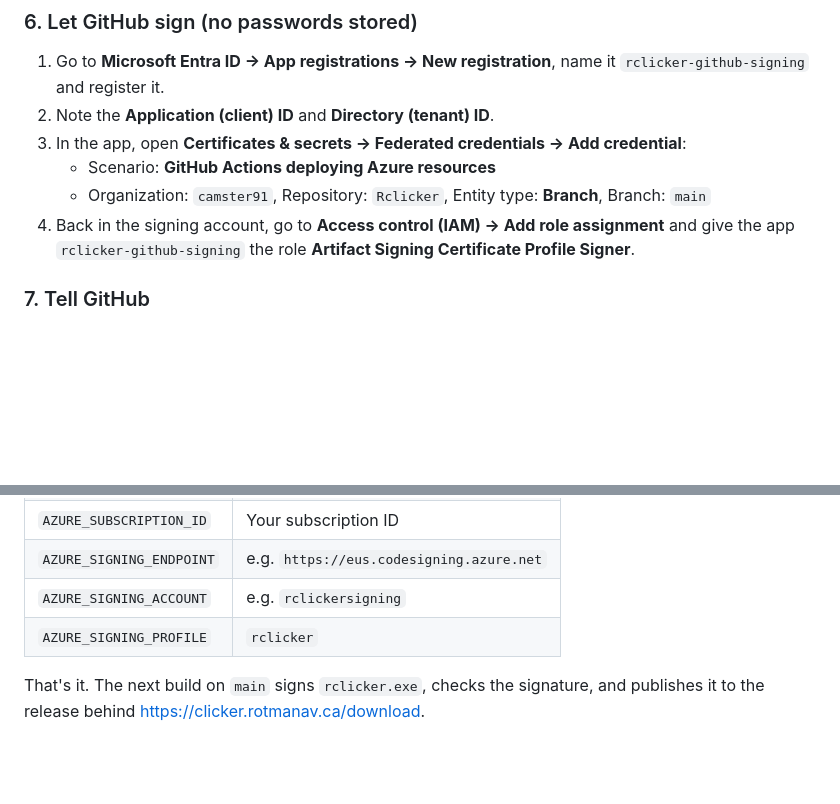
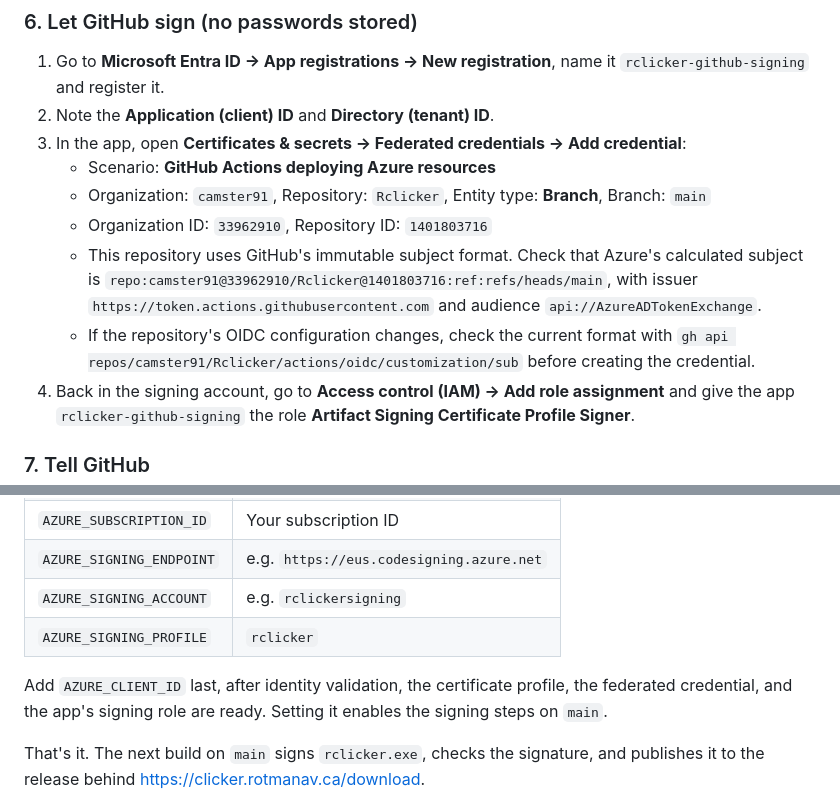
Before and after one commit to camster91/Rclicker, a Markdown page: docs/code-signing.md, 2 parts joined by grey strips. Rendered like a GitHub page; blank space fills up the shorter version.

Commit message:
Document immutable GitHub signing identity and activation order

```diff
--- a/docs/code-signing.md
+++ b/docs/code-signing.md
@@ -43,6 +43,9 @@ Until the setup below is done, the signing steps in CI are simply skipped.
 3. In the app, open **Certificates & secrets → Federated credentials → Add credential**:
    - Scenario: **GitHub Actions deploying Azure resources**
    - Organization: `camster91`, Repository: `Rclicker`, Entity type: **Branch**, Branch: `main`
+   - Organization ID: `33962910`, Repository ID: `1401803716`
+   - This repository uses GitHub's immutable subject format. Check that Azure's calculated subject is `repo:camster91@33962910/Rclicker@1401803716:ref:refs/heads/main`, with issuer `https://token.actions.githubusercontent.com` and audience `api://AzureADTokenExchange`.
+   - If the repository's OIDC configuration changes, check the current format with `gh api repos/camster91/Rclicker/actions/oidc/customization/sub` before creating the credential.
 4. Back in the signing account, go to **Access control (IAM) → Add role assignment** and give the app `rclicker-github-signing` the role **Artifact Signing Certificate Profile Signer**.
 
 ### 7. Tell GitHub
@@ -57,6 +60,8 @@ In https://github.com/camster91/Rclicker → **Settings → Secrets and variable
 | `AZURE_SIGNING_ACCOUNT` | e.g. `rclickersigning` |
 | `AZURE_SIGNING_PROFILE` | `rclicker` |
 
+Add `AZURE_CLIENT_ID` last, after identity validation, the certificate profile, the federated credential, and the app's signing role are ready. Setting it enables the signing steps on `main`.
+
 That's it. The next build on `main` signs `rclicker.exe`, checks the signature, and publishes it to the release behind https://clicker.rotmanav.ca/download.
 
 To check the connection before publishing, open **Actions → CI → Run workflow**, select `main`, and run it. Once the variables are configured, this signs and verifies the downloadable `rclicker-win-x64` workflow artifact. A manual run does not update the public release; a push to `main` does.
```
